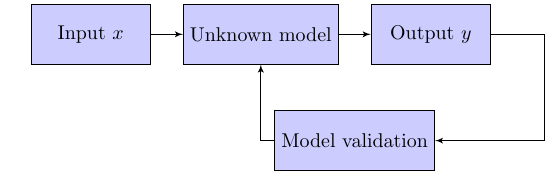
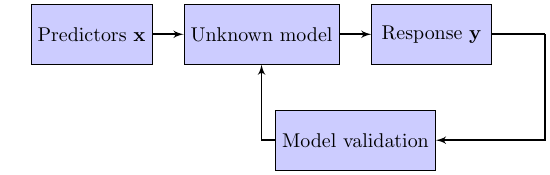
Before and after one commit to Thdegraaff/Research_Agenda, a LaTeX figure (figures/dataapproach.tex): the whole page. Compiled offline with pdfLaTeX.

Commit message:
Update figures

```diff
--- a/figures/dataapproach.tex
+++ b/figures/dataapproach.tex
@@ -28,21 +28,20 @@ You can probably speed up the process by creating custom macros.
 	\begin{tikzpicture}[auto, node distance=2cm,>=latex']
 	% We start by placing the blocks
 	\node [input, name=input] {};
-	\node [block, right of=input] (sum) {Input $x$};
+	\node [block, right of=input] (sum) {Predictors $\mathbf{x}$};
 	\node [block, right of=sum, node distance=3cm] (controller) {Unknown model};
-	\node [block, right of=controller, node distance=3cm] (system) {Output $y$};
+	\node [block, right of=controller, node distance=3cm] (system) {Response $\mathbf{y}$};
 	% We draw an edge between the controller and system block to
 	% calculate the coordinate u. We need it to place the measurement block.
-	\draw [->] (controller) -- node[name=u] {} (system);
+	\draw [->, thick] (controller) -- node[name=u] {} (system);
 	\node [output, right of=system] (output) {};
 	\node [block, below of=u] (measurements) {Model validation};
 
 	% Once the nodes are placed, connecting them is easy.
 	%\draw [draw,->] (input) -- node {$r$} (sum);
-	\draw [->] (sum) -- node {} (controller);
-	\draw [-] (system) -- node [name=y] {}(output);
-	\draw [->] (output) |- (measurements);
-	\draw [->] (measurements) -| node[pos=0.99] {}
-	node [near end] {} (controller);
+	\draw [->, thick] (sum) -- node {} (controller);
+	\draw [-, thick] (system) -- node [name=y] {}(output);
+	\draw [->, thick] (output) |- (measurements);
+	\draw [->, thick] (measurements) -|  (controller);
 	\end{tikzpicture}
 \end{document}
```
Also changed, not shown: Research_Agenda.tex (+2 -2 lines), figures/modelapproach.tex (+7 -6 lines), Research_Agenda.pdf, figures/dataapproach.pdf, figures/modelapproach.pdf, 7 other files.
